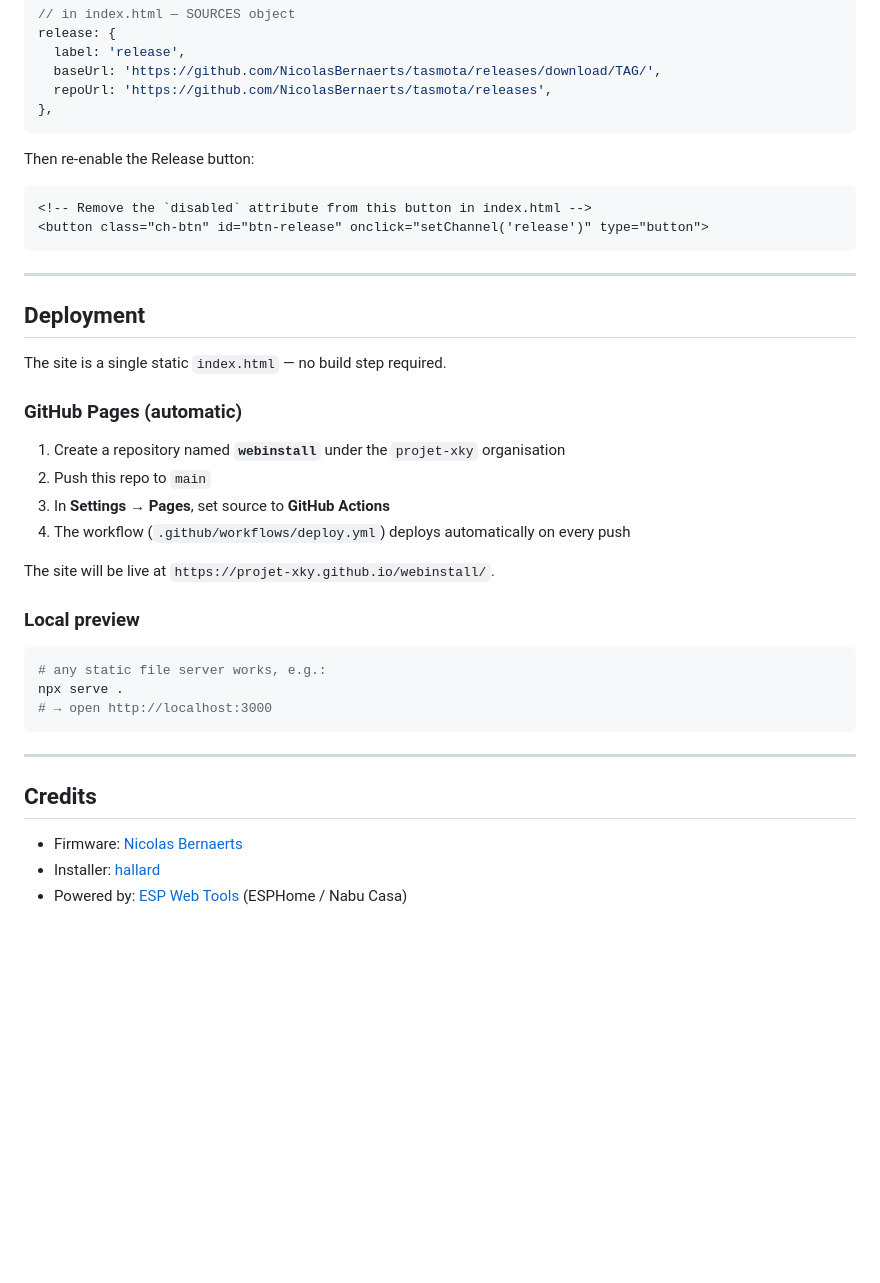
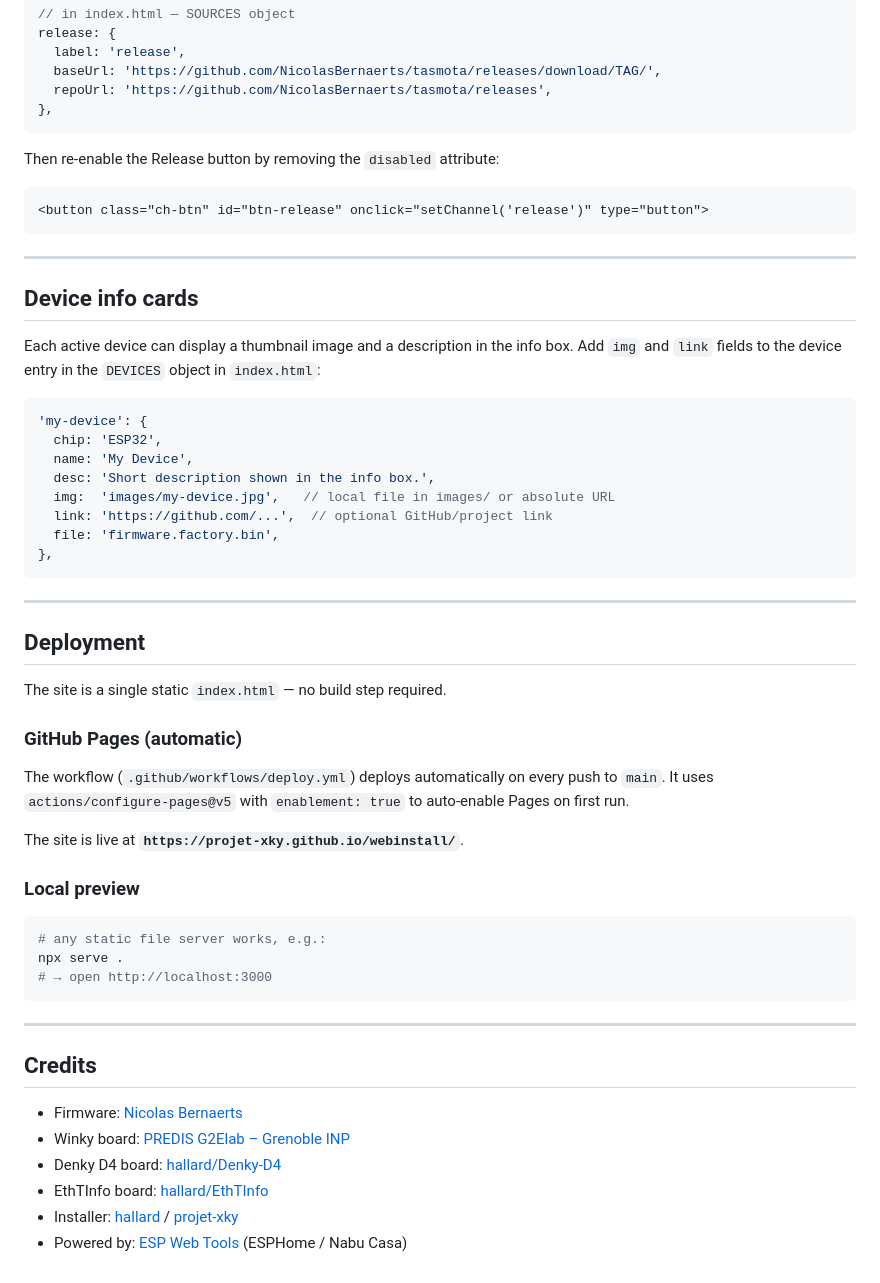
Before and after one commit to hallard/webinstaller, a Markdown page: README.md, the part around one of its changes. Rendered like a GitHub page; blank space fills up the shorter version.

````diff
--- a/README.md
+++ b/README.md
@@ -53,11 +56,28 @@ release: {
 },
 ```
 
-Then re-enable the Release button:
+Then re-enable the Release button by removing the `disabled` attribute:
 
 ```html
-<!-- Remove the `disabled` attribute from this button in index.html -->
 <button class="ch-btn" id="btn-release" onclick="setChannel('release')" type="button">
+```
+
+---
+
+## Device info cards
+
+Each active device can display a thumbnail image and a description in the info box.
+Add `img` and `link` fields to the device entry in the `DEVICES` object in `index.html`:
+
+```js
+'my-device': {
+  chip: 'ESP32',
+  name: 'My Device',
+  desc: 'Short description shown in the info box.',
+  img:  'images/my-device.jpg',   // local file in images/ or absolute URL
+  link: 'https://github.com/...',  // optional GitHub/project link
+  file: 'firmware.factory.bin',
+},
 ```
 
 ---
@@ -68,12 +88,10 @@ The site is a single static `index.html` — no build step required.
 
 ### GitHub Pages (automatic)
 
-1. Create a repository named **`webinstall`** under the `projet-xky` organisation
-2. Push this repo to `main`
-3. In **Settings → Pages**, set source to **GitHub Actions**
-4. The workflow (`.github/workflows/deploy.yml`) deploys automatically on every push
+The workflow (`.github/workflows/deploy.yml`) deploys automatically on every push to `main`.
+It uses `actions/configure-pages@v5` with `enablement: true` to auto-enable Pages on first run.
 
-The site will be live at `https://projet-xky.github.io/webinstall/`.
+The site is live at **`https://projet-xky.github.io/webinstall/`**.
 
 ### Local preview
 
@@ -88,5 +106,8 @@ npx serve .
 ## Credits
 
 - Firmware: [Nicolas Bernaerts](https://github.com/NicolasBernaerts/tasmota)
-- Installer: [hallard](https://github.com/hallard)
+- Winky board: [PREDIS G2Elab – Grenoble INP](https://predis.g2elab.grenoble-inp.fr/smartbuilding/index.php/winky-grand-public-esp32c6/)
+- Denky D4 board: [hallard/Denky-D4](https://github.com/hallard/Denky-D4)
+- EthTInfo board: [hallard/EthTInfo](https://github.com/hallard/EthTInfo)
+- Installer: [hallard](https://github.com/hallard) / [projet-xky](https://github.com/projet-xky)
 - Powered by: [ESP Web Tools](https://esphome.github.io/esp-web-tools/) (ESPHome / Nabu Casa)
````
Also changed, not shown: other parts of README.md (+16 -13 lines).
